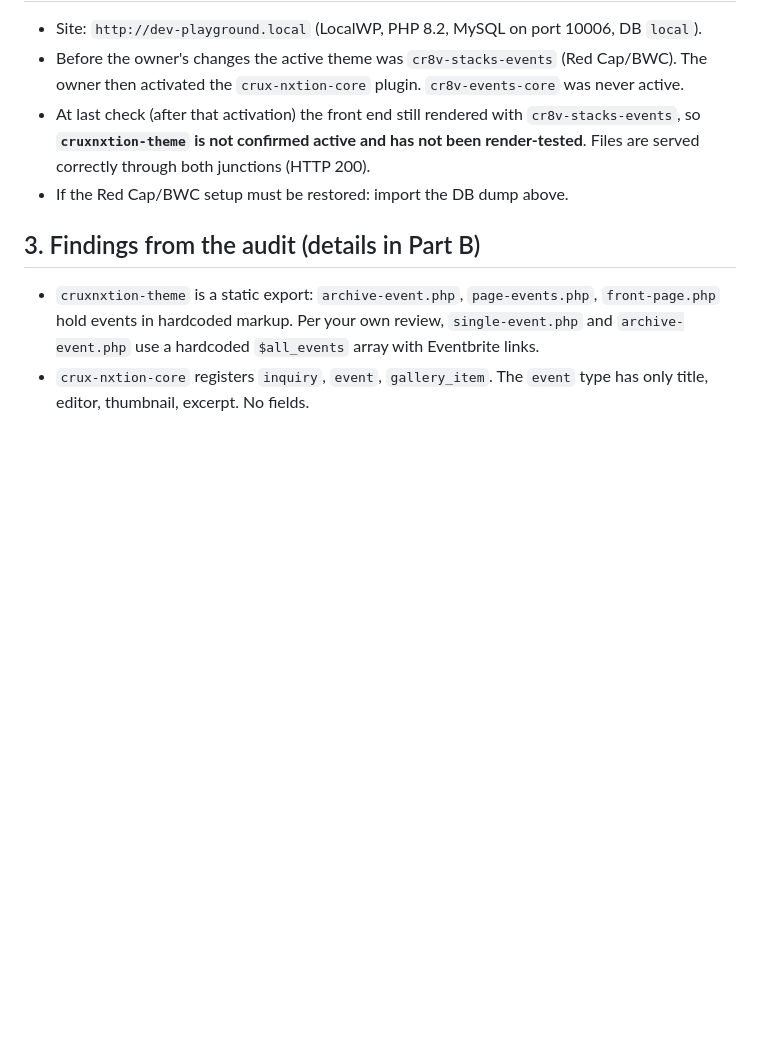
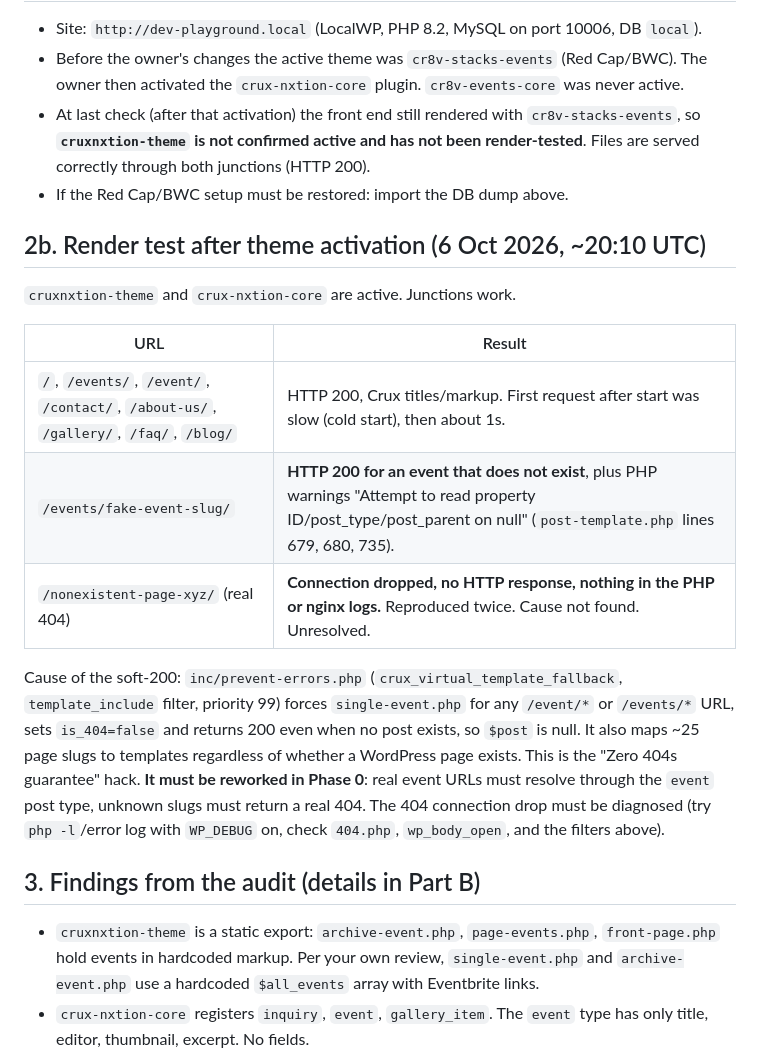
Before and after one commit to Cr8v-Stacks/cruxnxtion-redesign, a Markdown page: CLAUDE_TO_ANTIGRAVITY_HANDOFF.md, the part around the change. GitHub-like rendering; blank space fills up the shorter version.

Commit message:
docs: record render-test results and the virtual-router findings in the handoff
Co-Authored-By: Claude Sonnet 5.5 <noreply@anthropic.com>

```diff
--- a/CLAUDE_TO_ANTIGRAVITY_HANDOFF.md
+++ b/CLAUDE_TO_ANTIGRAVITY_HANDOFF.md
@@ -25,6 +25,18 @@ Rules: never recreate the folders as real directories in `wp-content`; never run
 - At last check (after that activation) the front end still rendered with `cr8v-stacks-events`, so **`cruxnxtion-theme` is not confirmed active and has not been render-tested**. Files are served correctly through both junctions (HTTP 200).
 - If the Red Cap/BWC setup must be restored: import the DB dump above.
 
+## 2b. Render test after theme activation (6 Oct 2026, ~20:10 UTC)
+
+`cruxnxtion-theme` and `crux-nxtion-core` are active. Junctions work.
+
+| URL | Result |
+|---|---|
+| `/`, `/events/`, `/event/`, `/contact/`, `/about-us/`, `/gallery/`, `/faq/`, `/blog/` | HTTP 200, Crux titles/markup. First request after start was slow (cold start), then about 1s. |
+| `/events/fake-event-slug/` | **HTTP 200 for an event that does not exist**, plus PHP warnings "Attempt to read property ID/post_type/post_parent on null" (`post-template.php` lines 679, 680, 735). |
+| `/nonexistent-page-xyz/` (real 404) | **Connection dropped, no HTTP response, nothing in the PHP or nginx logs.** Reproduced twice. Cause not found. Unresolved. |
+
+Cause of the soft-200: `inc/prevent-errors.php` (`crux_virtual_template_fallback`, `template_include` filter, priority 99) forces `single-event.php` for any `/event/*` or `/events/*` URL, sets `is_404=false` and returns 200 even when no post exists, so `$post` is null. It also maps ~25 page slugs to templates regardless of whether a WordPress page exists. This is the "Zero 404s guarantee" hack. **It must be reworked in Phase 0**: real event URLs must resolve through the `event` post type, unknown slugs must return a real 404. The 404 connection drop must be diagnosed (try `php -l`/error log with `WP_DEBUG` on, check `404.php`, `wp_body_open`, and the filters above).
+
 ## 3. Findings from the audit (details in Part B)
 
 - `cruxnxtion-theme` is a static export: `archive-event.php`, `page-events.php`, `front-page.php` hold events in hardcoded markup. Per your own review, `single-event.php` and `archive-event.php` use a hardcoded `$all_events` array with Eventbrite links.
```
